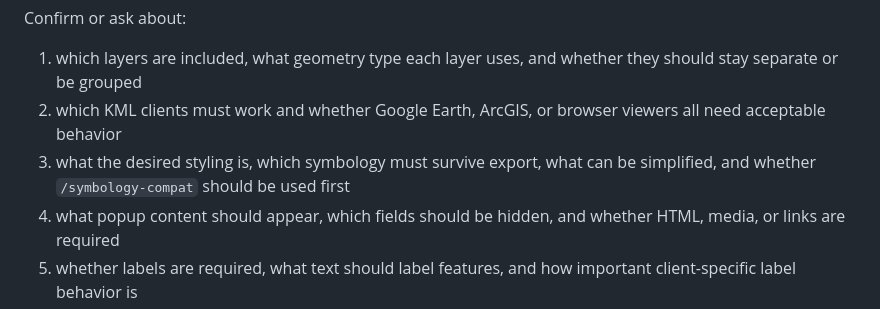
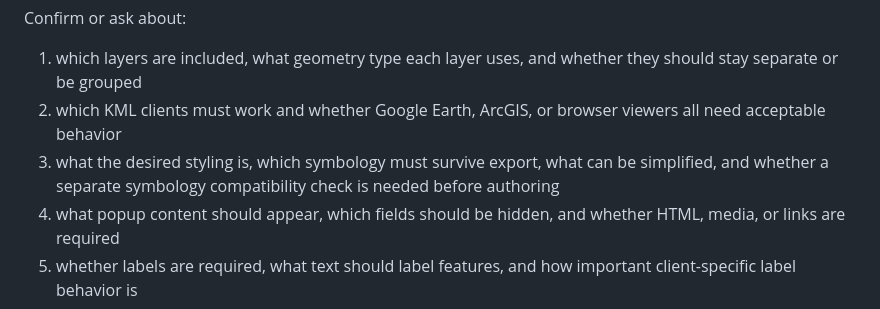
Before and after one commit to danmaps/gis-agent-skills, a Markdown page: skills/kml-author/SKILL.md, the part around the change. GitHub-like rendering.

Commit message:
Make kml-author guidance self-contained
Co-authored-by: danmaps <10421813+danmaps@users.noreply.github.com>

```diff
--- a/skills/kml-author/SKILL.md
+++ b/skills/kml-author/SKILL.md
@@ -38,7 +38,7 @@ Confirm or ask about:
 
 1. which layers are included, what geometry type each layer uses, and whether they should stay separate or be grouped
 2. which KML clients must work and whether Google Earth, ArcGIS, or browser viewers all need acceptable behavior
-3. what the desired styling is, which symbology must survive export, what can be simplified, and whether `/symbology-compat` should be used first
+3. what the desired styling is, which symbology must survive export, what can be simplified, and whether a separate symbology compatibility check is needed before authoring
 4. what popup content should appear, which fields should be hidden, and whether HTML, media, or links are required
 5. whether labels are required, what text should label features, and how important client-specific label behavior is
 6. whether file size, feature count, responsiveness, offline use, or attachment bundling creates KML vs KMZ vs NetworkLink constraints
```
